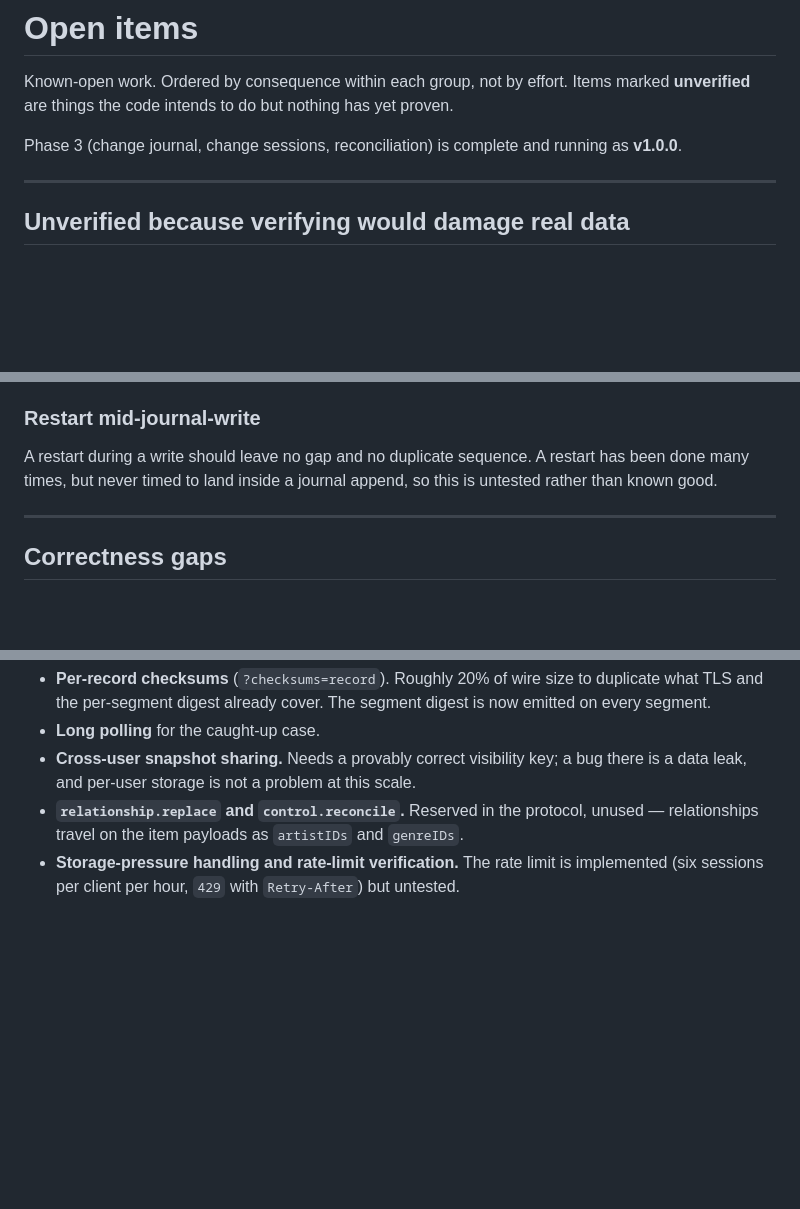
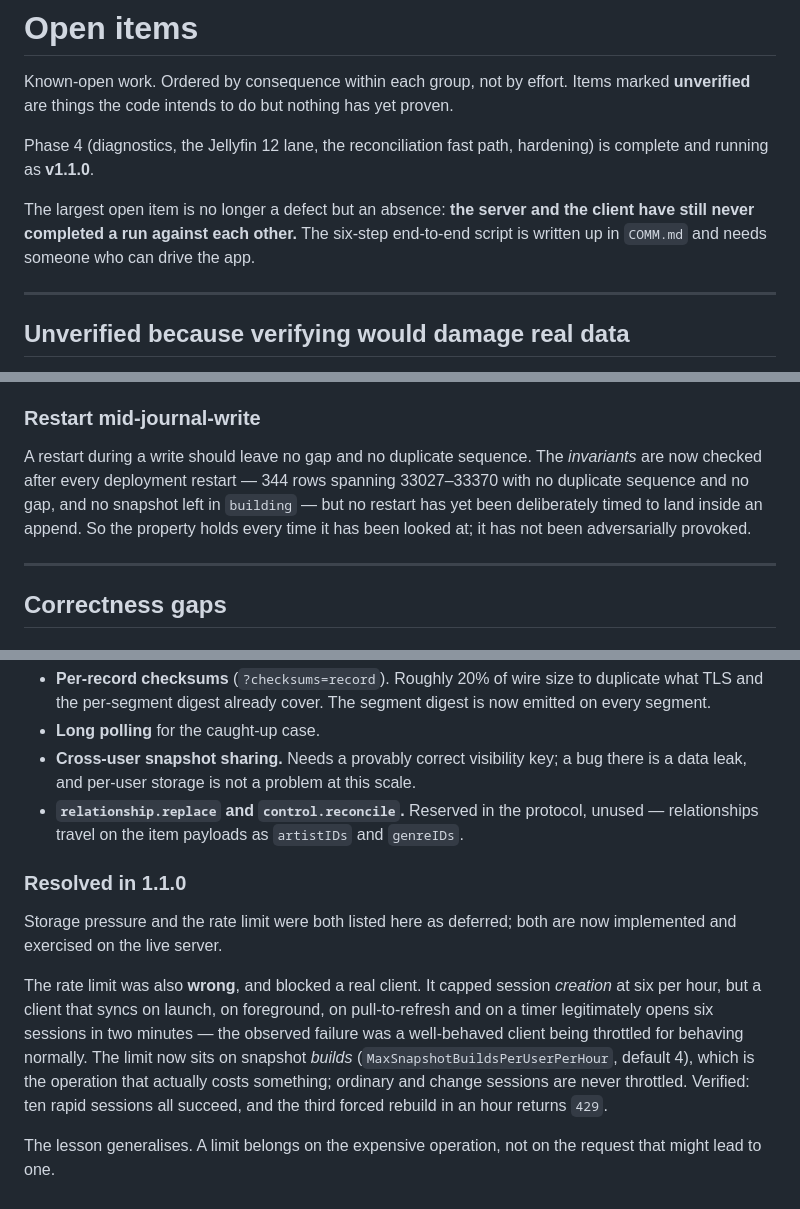
Before and after one commit to gunnarbeutner/AureliaSync, a Markdown page: TODO.md, 3 parts joined by grey strips. Drawn GitHub-style; blank space fills up the shorter version.

```diff
--- a/TODO.md
+++ b/TODO.md
@@ -3,7 +3,12 @@
 Known-open work. Ordered by consequence within each group, not by effort. Items marked
 **unverified** are things the code intends to do but nothing has yet proven.
 
-Phase 3 (change journal, change sessions, reconciliation) is complete and running as **v1.0.0**.
+Phase 4 (diagnostics, the Jellyfin 12 lane, the reconciliation fast path, hardening) is complete and
+running as **v1.1.0**.
+
+The largest open item is no longer a defect but an absence: **the server and the client have still
+never completed a run against each other.** The six-step end-to-end script is written up in
+`COMM.md` and needs someone who can drive the app.
 
 ---
 
@@ -40,9 +45,11 @@ large enough to cross a segment boundary.
 
 ### Restart mid-journal-write
 
-A restart during a write should leave no gap and no duplicate sequence. A restart has been done
-many times, but never timed to land inside a journal append, so this is untested rather than known
-good.
+A restart during a write should leave no gap and no duplicate sequence. The *invariants* are now
+checked after every deployment restart — 344 rows spanning 33027–33370 with no duplicate sequence
+and no gap, and no snapshot left in `building` — but no restart has yet been deliberately timed to
+land inside an append. So the property holds every time it has been looked at; it has not been
+adversarially provoked.
 
 ---
 
@@ -156,5 +198,19 @@ Considered and postponed deliberately, so they are not mistaken for oversights:
   leak, and per-user storage is not a problem at this scale.
 - **`relationship.replace` and `control.reconcile`.** Reserved in the protocol, unused —
   relationships travel on the item payloads as `artistIDs` and `genreIDs`.
-- **Storage-pressure handling and rate-limit verification.** The rate limit is implemented
-  (six sessions per client per hour, `429` with `Retry-After`) but untested.
+
+### Resolved in 1.1.0
+
+Storage pressure and the rate limit were both listed here as deferred; both are now implemented and
+exercised on the live server.
+
+The rate limit was also **wrong**, and blocked a real client. It capped session *creation* at six
+per hour, but a client that syncs on launch, on foreground, on pull-to-refresh and on a timer
+legitimately opens six sessions in two minutes — the observed failure was a well-behaved client
+being throttled for behaving normally. The limit now sits on snapshot *builds*
+(`MaxSnapshotBuildsPerUserPerHour`, default 4), which is the operation that actually costs
+something; ordinary and change sessions are never throttled. Verified: ten rapid sessions all
+succeed, and the third forced rebuild in an hour returns `429`.
+
+The lesson generalises. A limit belongs on the expensive operation, not on the request that might
+lead to one.
```
Also changed, not shown: other parts of TODO.md (+55 -20 lines).
